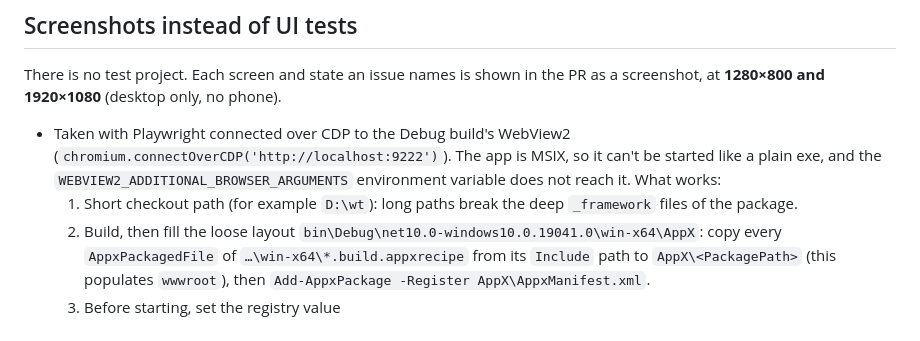
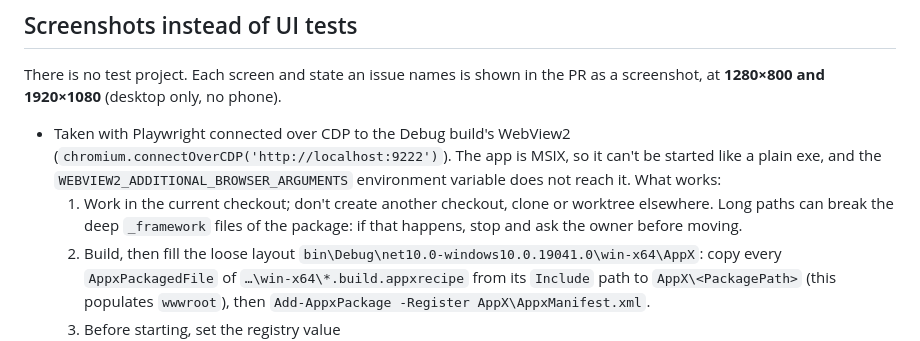
Before and after one commit to JimGeersinga/NED.WoT, a Markdown page: CLAUDE.md, the part around the change. GitHub-like rendering.

Commit message:
#9 CLAUDE.md: screenshots are built in the current checkout, no separate short-path checkout
Co-Authored-By: Claude Sonnet 5.5 <noreply@anthropic.com>

```diff
--- a/CLAUDE.md
+++ b/CLAUDE.md
@@ -174,8 +174,9 @@ PR as a screenshot, at **1280×800 and 1920×1080** (desktop only, no phone).
   (`chromium.connectOverCDP('http://localhost:9222')`). The app is MSIX, so it
   can't be started like a plain exe, and the `WEBVIEW2_ADDITIONAL_BROWSER_ARGUMENTS`
   environment variable does not reach it. What works:
-  1. Short checkout path (for example `D:\wt`): long paths break the deep
-     `_framework` files of the package.
+  1. Work in the current checkout; don't create another checkout, clone or
+     worktree elsewhere. Long paths can break the deep `_framework` files of
+     the package: if that happens, stop and ask the owner before moving.
   2. Build, then fill the loose layout `bin\Debug\net10.0-windows10.0.19041.0\win-x64\AppX`:
      copy every `AppxPackagedFile` of `…\win-x64\*.build.appxrecipe` from its
      `Include` path to `AppX\<PackagePath>` (this populates `wwwroot`), then
```
